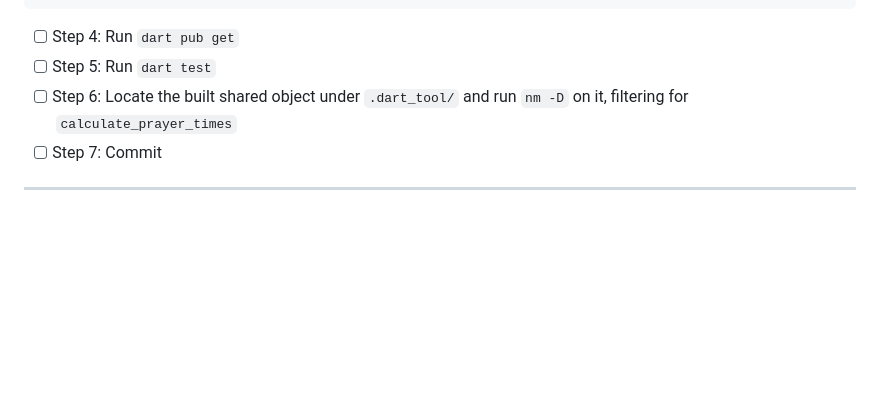
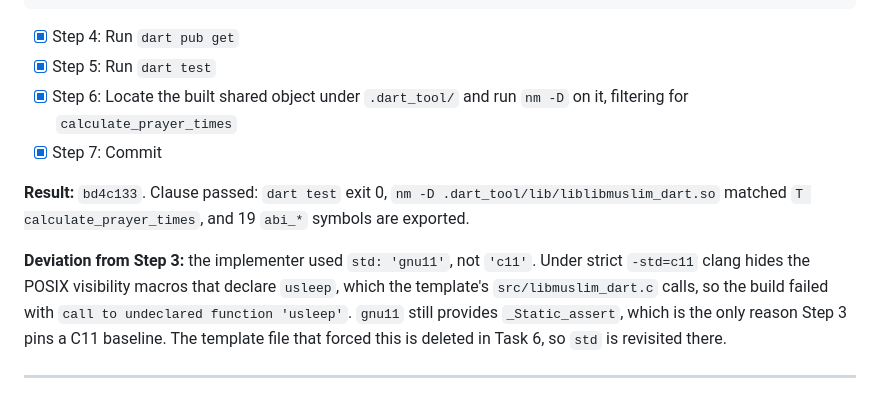
Before and after one commit to muslimtify-org/libmuslim-dart, a Markdown page: docs/plans/2026-08-15-prayertimes-ffi-bindings.md, the part around one of its changes. Drawn GitHub-style; blank space fills up the shorter version.

Commit message:
plan: tick Task 2 and record the gnu11 deviation

````diff
--- a/docs/plans/2026-08-15-prayertimes-ffi-bindings.md
+++ b/docs/plans/2026-08-15-prayertimes-ffi-bindings.md
@@ -173,10 +173,14 @@ void main(List<String> args) async {
 }
 ```
 
-- [ ] Step 4: Run `dart pub get`
-- [ ] Step 5: Run `dart test`
-- [ ] Step 6: Locate the built shared object under `.dart_tool/` and run `nm -D` on it, filtering for `calculate_prayer_times`
-- [ ] Step 7: Commit
+- [x] Step 4: Run `dart pub get`
+- [x] Step 5: Run `dart test`
+- [x] Step 6: Locate the built shared object under `.dart_tool/` and run `nm -D` on it, filtering for `calculate_prayer_times`
+- [x] Step 7: Commit
+
+**Result:** `bd4c133`. Clause passed: `dart test` exit 0, `nm -D .dart_tool/lib/liblibmuslim_dart.so` matched `T calculate_prayer_times`, and 19 `abi_*` symbols are exported.
+
+**Deviation from Step 3:** the implementer used `std: 'gnu11'`, not `'c11'`. Under strict `-std=c11` clang hides the POSIX visibility macros that declare `usleep`, which the template's `src/libmuslim_dart.c` calls, so the build failed with `call to undeclared function 'usleep'`. `gnu11` still provides `_Static_assert`, which is the only reason Step 3 pins a C11 baseline. The template file that forced this is deleted in Task 6, so `std` is revisited there.
 
 ---
 
````
Also changed, not shown: other parts of docs/plans/2026-08-15-prayertimes-ffi-bindings.md (+3 -3 lines).
